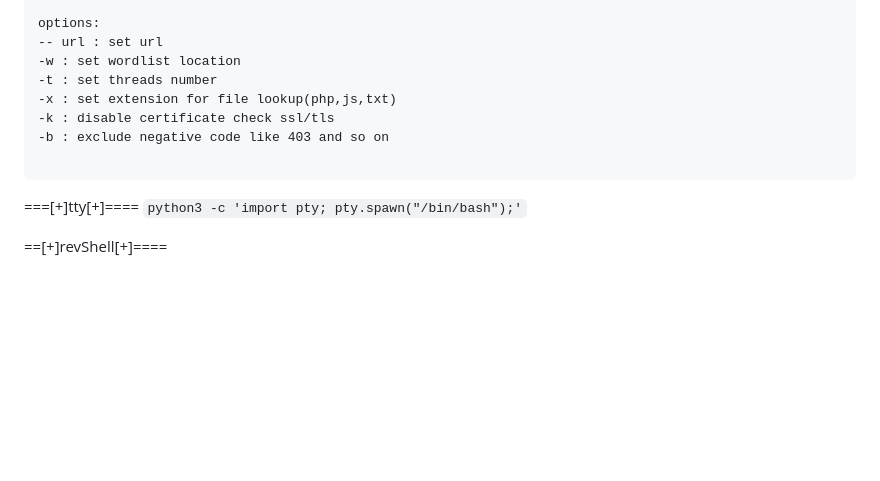
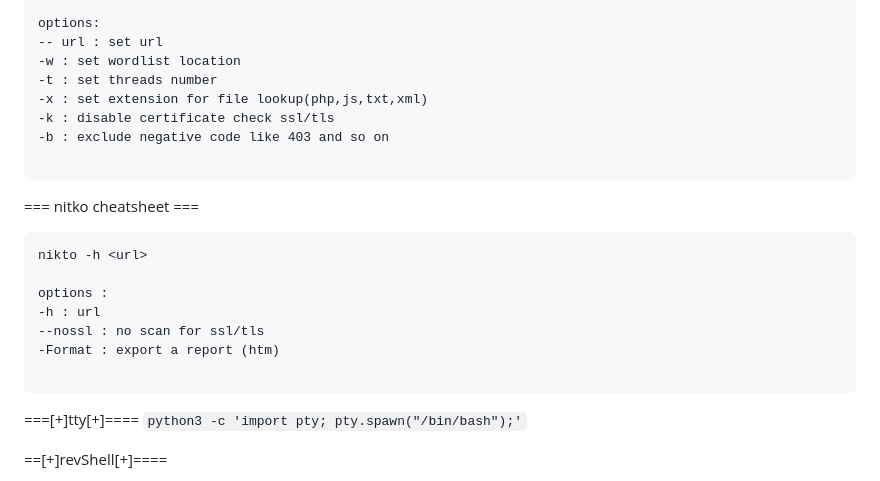
Before and after one commit to djefferson-saintilus/tryhackme, a Markdown page: chall100boxes/cheatsheet.md, the part around the change. Drawn GitHub-style; blank space fills up the shorter version.

````diff
--- a/chall100boxes/cheatsheet.md
+++ b/chall100boxes/cheatsheet.md
@@ -124,12 +124,22 @@ options:
 -- url : set url
 -w : set wordlist location
 -t : set threads number
--x : set extension for file lookup(php,js,txt)
+-x : set extension for file lookup(php,js,txt,xml)
 -k : disable certificate check ssl/tls
 -b : exclude negative code like 403 and so on
 
 ```
 
+=== nitko cheatsheet ===
+```
+nikto -h <url>
+
+options :
+-h : url
+--nossl : no scan for ssl/tls
+-Format : export a report (htm)
+
+```
 ===[+]tty[+]==== </br>
 `python3 -c 'import pty; pty.spawn("/bin/bash");'`
 
````
